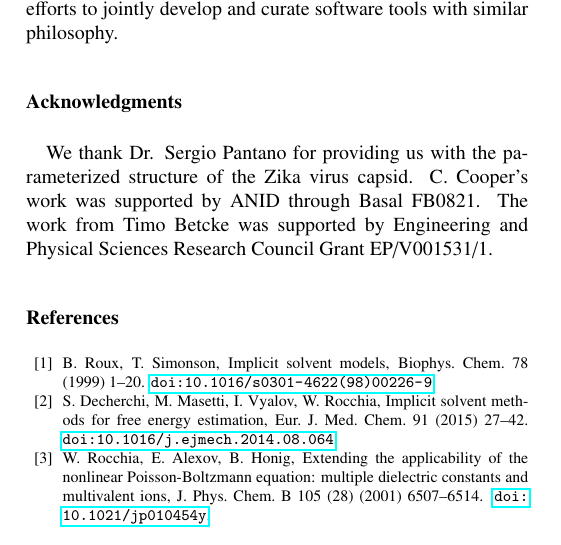
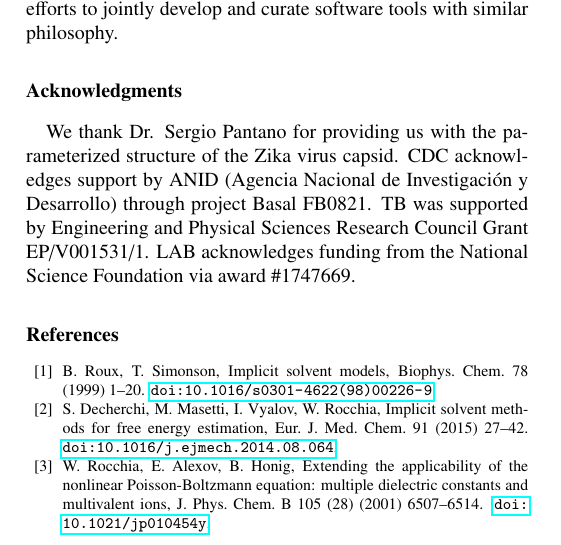
Before and after one commit to barbagroup/bempp_exafmm_paper, a LaTeX paper (tex/main.tex): part of one column of page 12 of 14, cut so that both start at the same text. Compiled offline with pdfLaTeX.

Commit message:
add my funding to acks and tweak

```diff
--- a/tex/main.tex
+++ b/tex/main.tex
@@ -78,9 +78,9 @@
 
 \section*{Acknowledgments}
 We thank Dr. Sergio Pantano for providing us with the parameterized structure of the Zika virus capsid.
-C. Cooper’s work was supported by ANID through Basal FB0821.
-The work from Timo Betcke was supported by Engineering and Physical Sciences Research Council Grant EP/V001531/1.
-
+CDC acknowledges support by ANID (Agencia Nacional de Investigaci\'{o}n y Desarrollo) through project Basal FB0821.
+TB was supported by Engineering and Physical Sciences Research Council Grant EP/V001531/1.
+LAB acknowledges funding from the National Science Foundation via award \#1747669.
 \bibliography{./reference}{}
 \bibliographystyle{elsarticle-num}
 \end{document}
```
